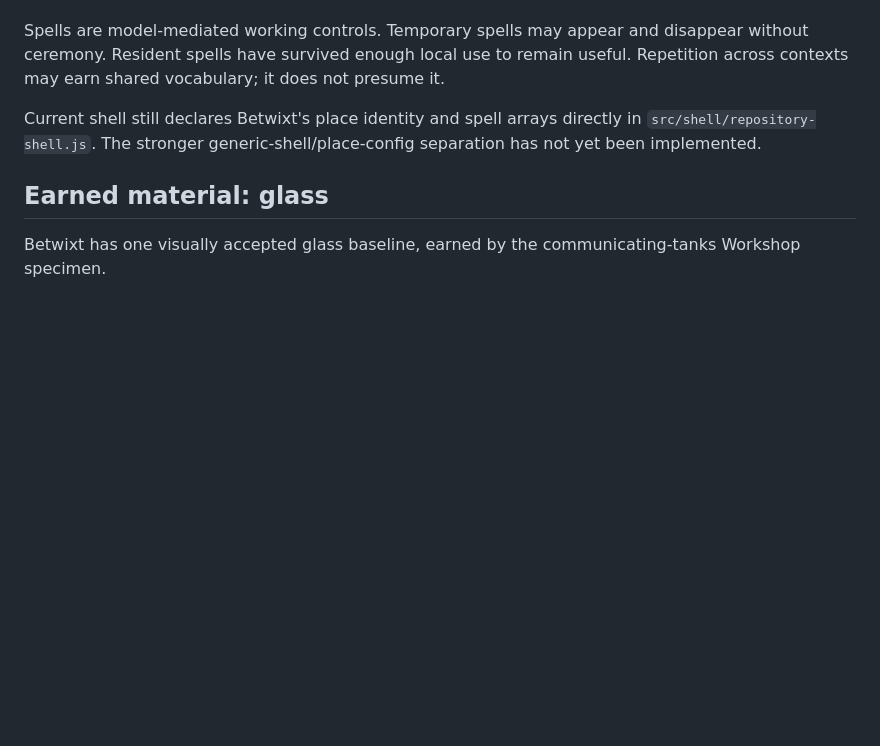
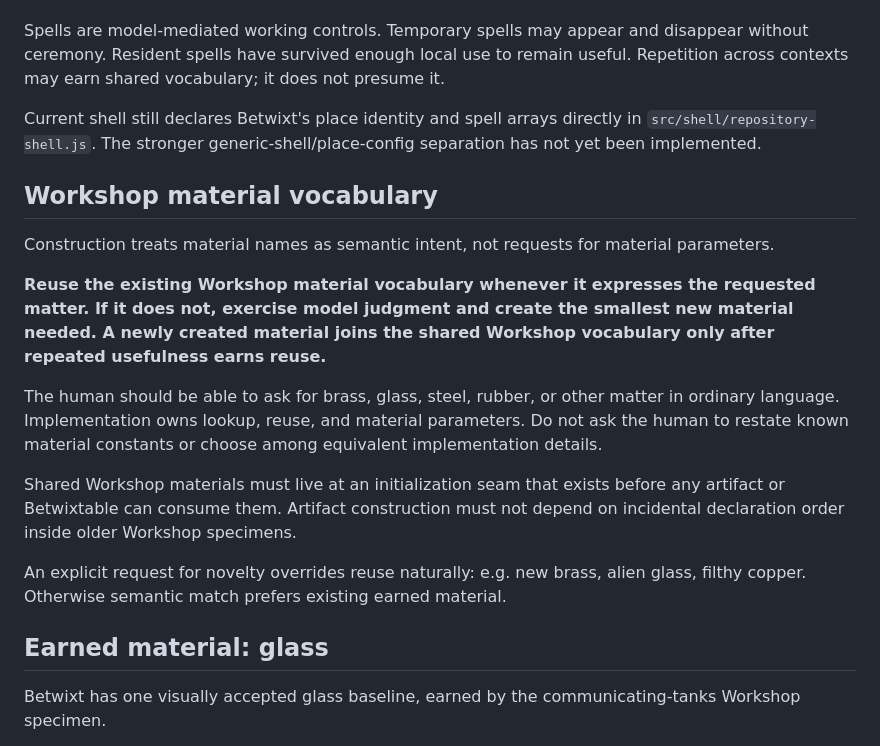
Before and after one commit to bonoj/Repository, a Markdown page: SEMANTIC_SURFACE.md, the part around the change. GitHub-like rendering; blank space fills up the shorter version.

Commit message:
Record Workshop material construction law

```diff
--- a/SEMANTIC_SURFACE.md
+++ b/SEMANTIC_SURFACE.md
@@ -142,6 +142,18 @@ Spells are model-mediated working controls. Temporary spells may appear and disa
 
 Current shell still declares Betwixt's place identity and spell arrays directly in `src/shell/repository-shell.js`. The stronger generic-shell/place-config separation has not yet been implemented.
 
+## Workshop material vocabulary
+
+Construction treats material names as semantic intent, not requests for material parameters.
+
+**Reuse the existing Workshop material vocabulary whenever it expresses the requested matter. If it does not, exercise model judgment and create the smallest new material needed. A newly created material joins the shared Workshop vocabulary only after repeated usefulness earns reuse.**
+
+The human should be able to ask for brass, glass, steel, rubber, or other matter in ordinary language. Implementation owns lookup, reuse, and material parameters. Do not ask the human to restate known material constants or choose among equivalent implementation details.
+
+Shared Workshop materials must live at an initialization seam that exists before any artifact or Betwixtable can consume them. Artifact construction must not depend on incidental declaration order inside older Workshop specimens.
+
+An explicit request for novelty overrides reuse naturally: e.g. new brass, alien glass, filthy copper. Otherwise semantic match prefers existing earned material.
+
 ## Earned material: glass
 
 Betwixt has one visually accepted glass baseline, earned by the communicating-tanks Workshop specimen.
```
